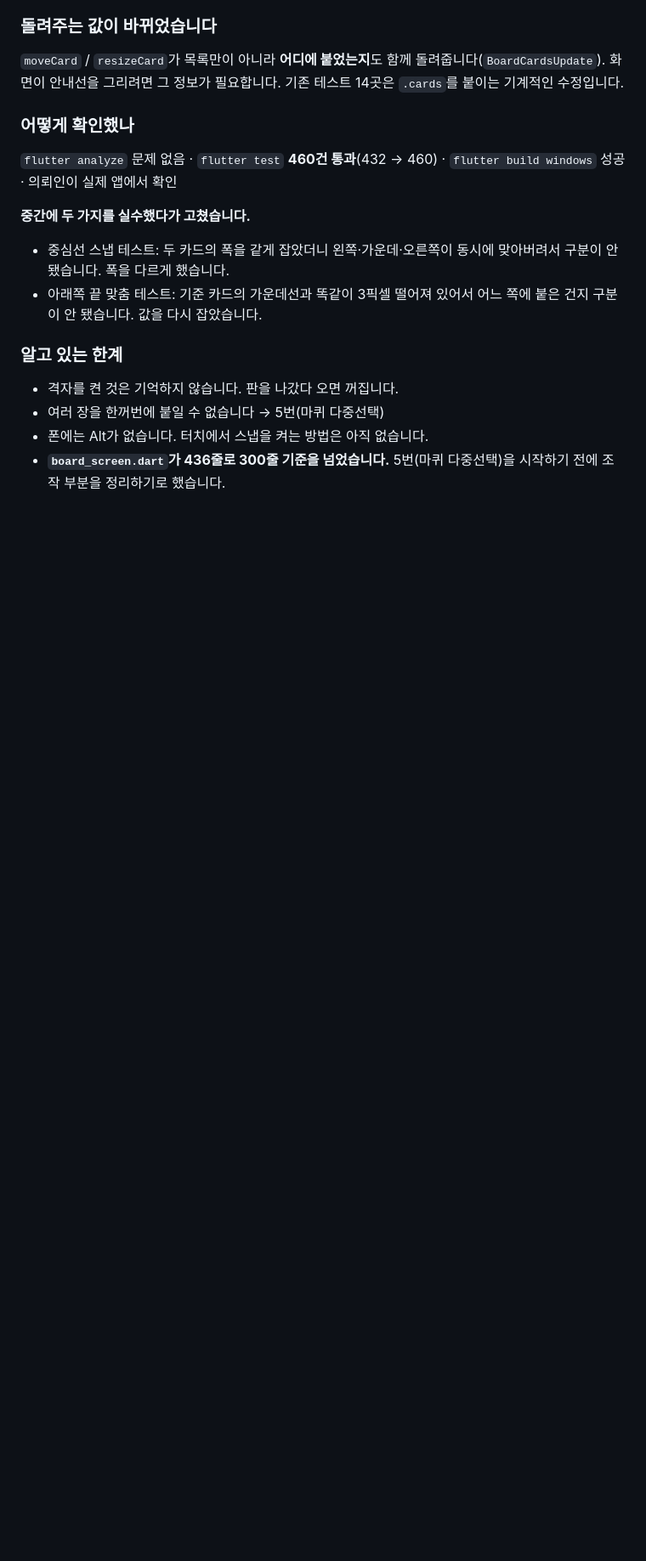
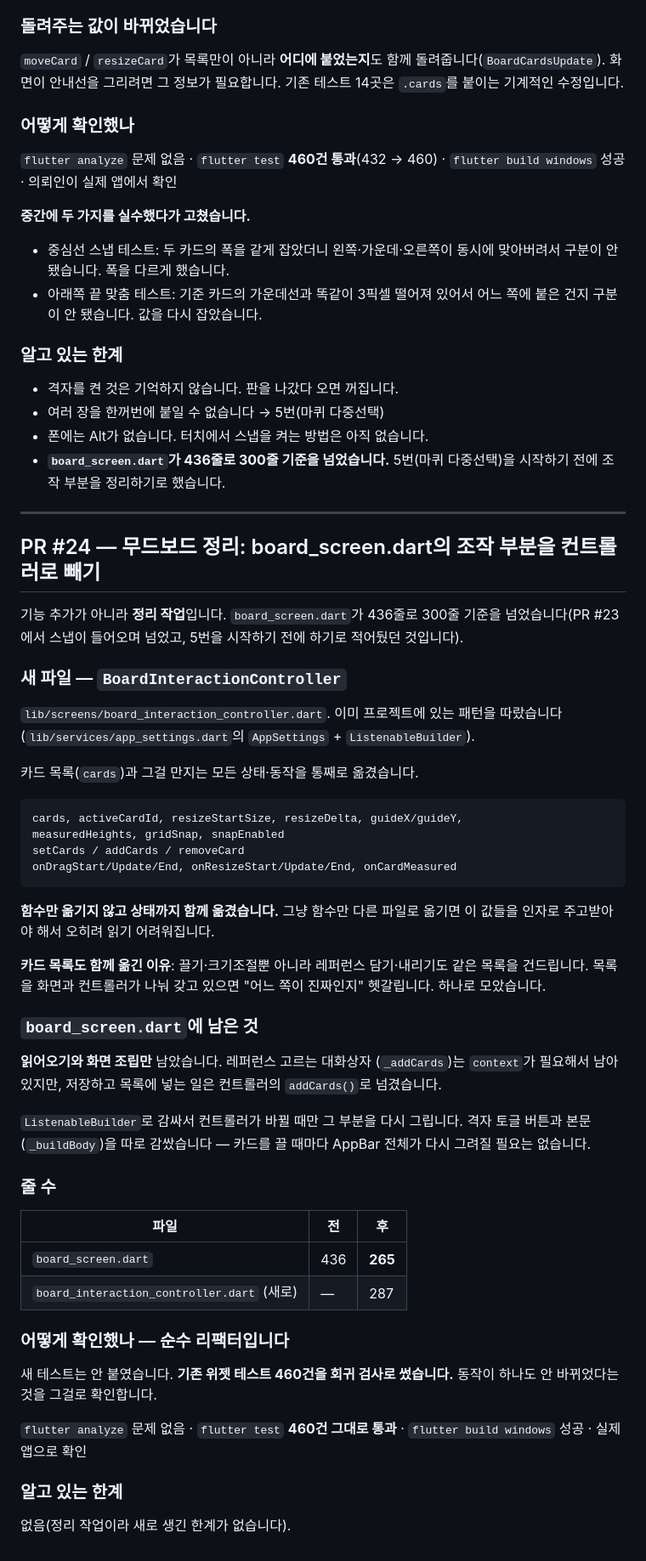
Before and after one commit to luseuss/reference-archive-app, a Markdown page: update.md, the part around the change. Shown at 85% size. Drawn GitHub-style; blank space fills up the shorter version.

Commit message:
PR #24 이력 기록
컨트롤러로 뺀 상태·동작 목록과 줄 수 변화를 남긴다. 순수 리팩터라
새 한계는 없다.

Co-Authored-By: Claude Opus 5 <noreply@anthropic.com>

````diff
--- a/update.md
+++ b/update.md
@@ -2582,3 +2582,61 @@ Alt를 안 눌러 두 개가 빨갛게 됐습니다. `withAltPressed` 도우미
 - 폰에는 Alt가 없습니다. 터치에서 스냅을 켜는 방법은 아직 없습니다.
 - **`board_screen.dart`가 436줄로 300줄 기준을 넘었습니다.**
   5번(마퀴 다중선택)을 시작하기 전에 조작 부분을 정리하기로 했습니다.
+
+---
+
+## PR #24 — 무드보드 정리: board_screen.dart의 조작 부분을 컨트롤러로 빼기
+
+기능 추가가 아니라 **정리 작업**입니다. `board_screen.dart`가 436줄로
+300줄 기준을 넘었습니다(PR #23에서 스냅이 들어오며 넘었고, 5번을
+시작하기 전에 하기로 적어뒀던 것입니다).
+
+### 새 파일 — `BoardInteractionController`
+
+`lib/screens/board_interaction_controller.dart`. 이미 프로젝트에 있는
+패턴을 따랐습니다(`lib/services/app_settings.dart`의 `AppSettings` +
+`ListenableBuilder`).
+
+카드 목록(`cards`)과 그걸 만지는 모든 상태·동작을 통째로 옮겼습니다.
+
+```
+cards, activeCardId, resizeStartSize, resizeDelta, guideX/guideY,
+measuredHeights, gridSnap, snapEnabled
+setCards / addCards / removeCard
+onDragStart/Update/End, onResizeStart/Update/End, onCardMeasured
+```
+
+**함수만 옮기지 않고 상태까지 함께 옮겼습니다.** 그냥 함수만 다른
+파일로 옮기면 이 값들을 인자로 주고받아야 해서 오히려 읽기 어려워집니다.
+
+**카드 목록도 함께 옮긴 이유**: 끌기·크기조절뿐 아니라 레퍼런스
+담기·내리기도 같은 목록을 건드립니다. 목록을 화면과 컨트롤러가 나눠
+갖고 있으면 "어느 쪽이 진짜인지" 헷갈립니다. 하나로 모았습니다.
+
+### `board_screen.dart`에 남은 것
+
+**읽어오기와 화면 조립만** 남았습니다. 레퍼런스 고르는 대화상자
+(`_addCards`)는 `context`가 필요해서 남아 있지만, 저장하고 목록에 넣는
+일은 컨트롤러의 `addCards()`로 넘겼습니다.
+
+`ListenableBuilder`로 감싸서 컨트롤러가 바뀔 때만 그 부분을 다시
+그립니다. 격자 토글 버튼과 본문(`_buildBody`)을 따로 감쌌습니다 —
+카드를 끌 때마다 AppBar 전체가 다시 그려질 필요는 없습니다.
+
+### 줄 수
+
+| 파일 | 전 | 후 |
+|---|---|---|
+| `board_screen.dart` | 436 | **265** |
+| `board_interaction_controller.dart` (새로) | — | 287 |
+
+### 어떻게 확인했나 — 순수 리팩터입니다
+
+새 테스트는 안 붙였습니다. **기존 위젯 테스트 460건을 회귀 검사로
+썼습니다.** 동작이 하나도 안 바뀌었다는 것을 그걸로 확인합니다.
+
+`flutter analyze` 문제 없음 · `flutter test` **460건 그대로 통과** ·
+`flutter build windows` 성공 · 실제 앱으로 확인
+
+### 알고 있는 한계
+없음(정리 작업이라 새로 생긴 한계가 없습니다).
````
